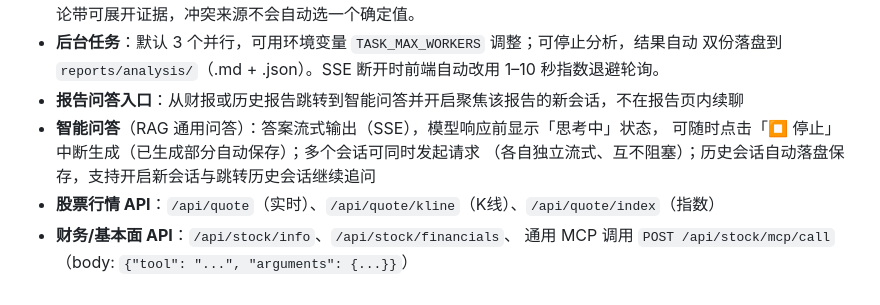
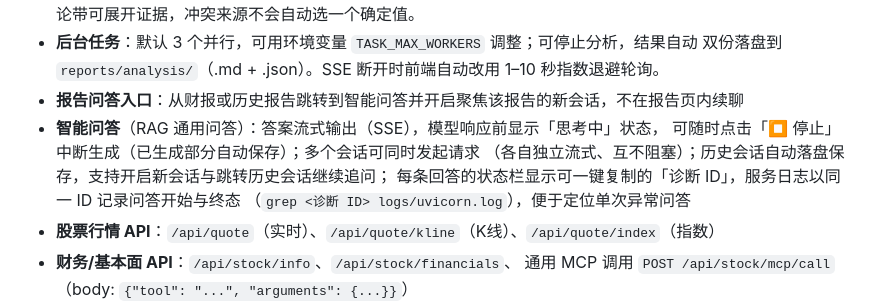
Before and after one commit to xiayangtian/gupiao-agent, a Markdown page: README.md, the part around the change. Drawn GitHub-style.

Commit message:
docs: 说明问答诊断 ID 与日志排查方式

```diff
--- a/README.md
+++ b/README.md
@@ -33,7 +33,9 @@
 - **报告问答入口**：从财报或历史报告跳转到智能问答并开启聚焦该报告的新会话，不在报告页内续聊
 - **智能问答**（RAG 通用问答）：答案流式输出（SSE），模型响应前显示「思考中」状态，
   可随时点击「⏹ 停止」中断生成（已生成部分自动保存）；多个会话可同时发起请求
-  （各自独立流式、互不阻塞）；历史会话自动落盘保存，支持开启新会话与跳转历史会话继续追问
+  （各自独立流式、互不阻塞）；历史会话自动落盘保存，支持开启新会话与跳转历史会话继续追问；
+  每条回答的状态栏显示可一键复制的「诊断 ID」，服务日志以同一 ID 记录问答开始与终态
+  （`grep <诊断 ID> logs/uvicorn.log`），便于定位单次异常问答
 - **股票行情 API**：`/api/quote`（实时）、`/api/quote/kline`（K线）、`/api/quote/index`（指数）
 - **财务/基本面 API**：`/api/stock/info`、`/api/stock/financials`、
   通用 MCP 调用 `POST /api/stock/mcp/call`（body: `{"tool": "...", "arguments": {...}}`）
```
